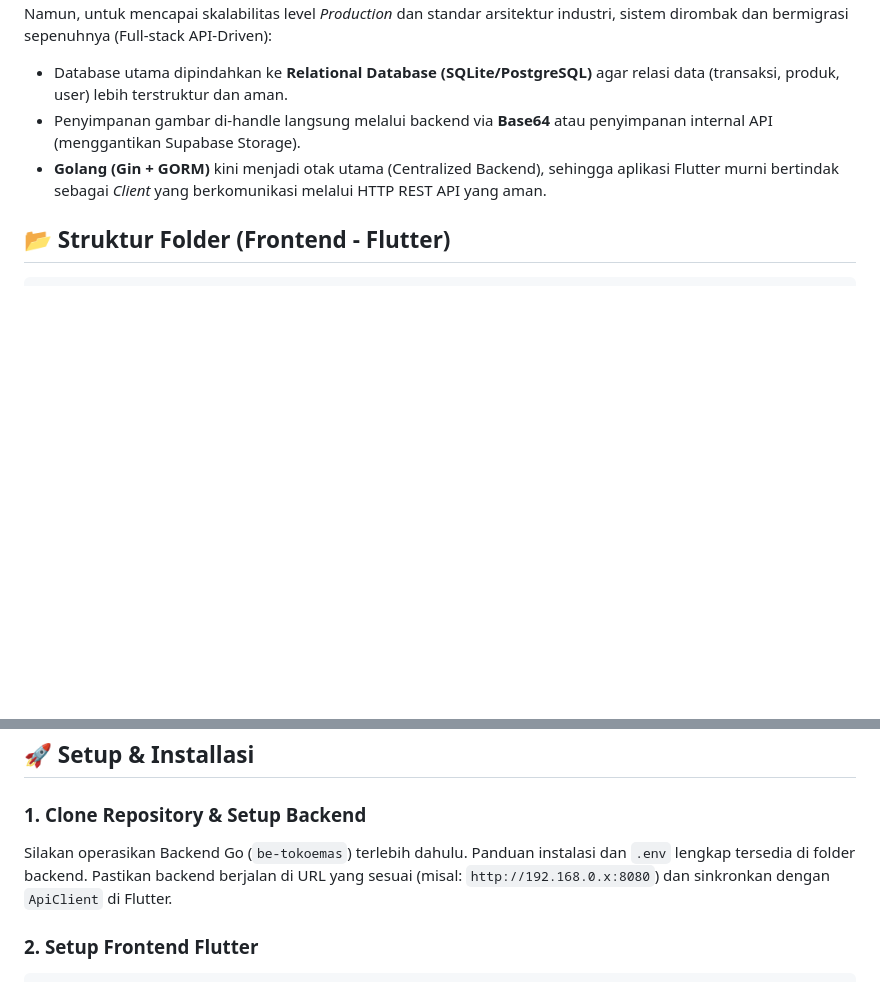
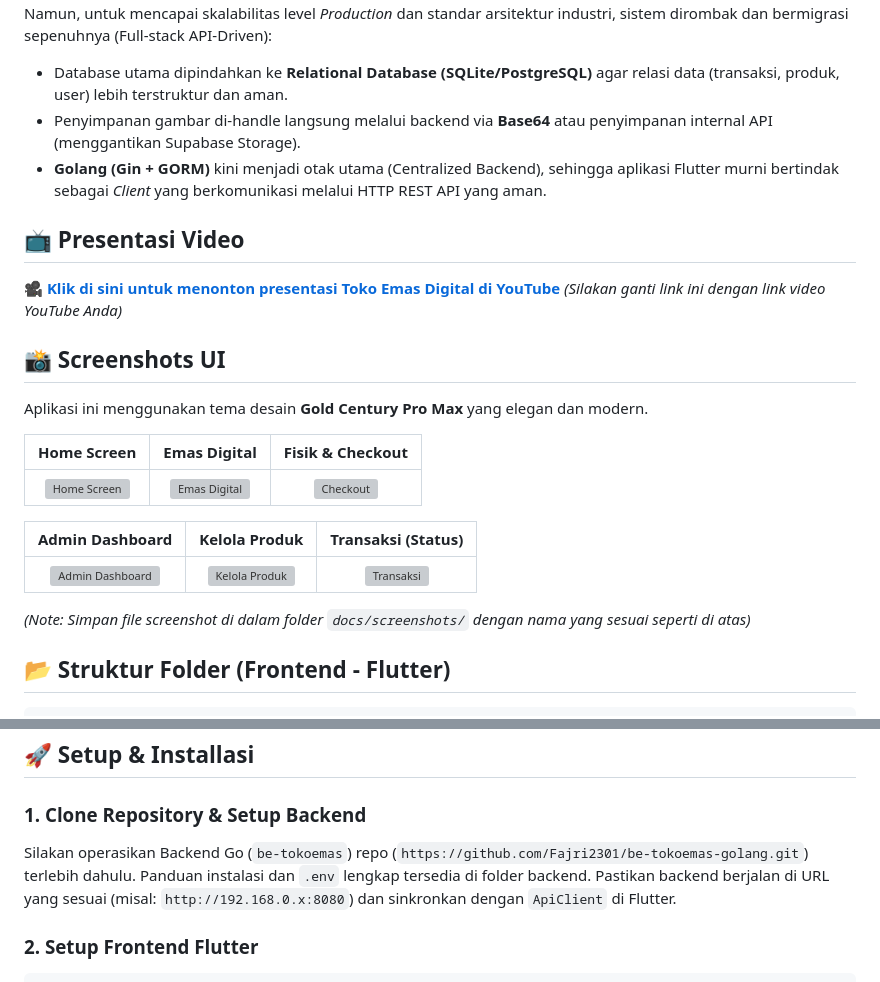
Before and after one commit to Fajri2301/uts_1123150166_tokoemasdigital, a Markdown page: README.md, 2 parts joined by grey strips. Rendered like a GitHub page; blank space fills up the shorter version; grey boxes are pictures that could not be loaded.

Commit message:
fajri : menambahkan section link presentasi YouTube dan gallery screenshots UI pada README

````diff
--- a/README.md
+++ b/README.md
@@ -49,6 +49,23 @@ Namun, untuk mencapai skalabilitas level _Production_ dan standar arsitektur ind
 - Penyimpanan gambar di-handle langsung melalui backend via **Base64** atau penyimpanan internal API (menggantikan Supabase Storage).
 - **Golang (Gin + GORM)** kini menjadi otak utama (Centralized Backend), sehingga aplikasi Flutter murni bertindak sebagai _Client_ yang berkomunikasi melalui HTTP REST API yang aman.
 
+## 📺 Presentasi Video
+🎥 **[Klik di sini untuk menonton presentasi Toko Emas Digital di YouTube](https://youtube.com/...)** *(Silakan ganti link ini dengan link video YouTube Anda)*
+
+## 📸 Screenshots UI
+
+Aplikasi ini menggunakan tema desain **Gold Century Pro Max** yang elegan dan modern.
+
+| Home Screen | Emas Digital | Fisik & Checkout |
+|:---:|:---:|:---:|
+| <img src="docs/screenshots/home.jpeg" width="200" alt="Home Screen"> | <img src="docs/screenshots/digital.jpeg" width="200" alt="Emas Digital"> | <img src="docs/screenshots/checkout.jpeg" width="200" alt="Checkout"> |
+
+| Admin Dashboard | Kelola Produk | Transaksi (Status) |
+|:---:|:---:|:---:|
+| <img src="docs/screenshots/admin_dashboard.jpeg" width="200" alt="Admin Dashboard"> | <img src="docs/screenshots/admin_product.jpeg" width="200" alt="Kelola Produk"> | <img src="docs/screenshots/admin_transaction.jpeg" width="200" alt="Transaksi"> |
+
+*(Note: Simpan file screenshot di dalam folder `docs/screenshots/` dengan nama yang sesuai seperti di atas)*
+
 ## 📂 Struktur Folder (Frontend - Flutter)
 
 ```
@@ -73,7 +90,9 @@ lib/
 
 ### 1. Clone Repository & Setup Backend
 
-Silakan operasikan Backend Go (`be-tokoemas`) terlebih dahulu. Panduan instalasi dan `.env` lengkap tersedia di folder backend.
+Silakan operasikan Backend Go (`be-tokoemas`)
+repo (`https://github.com/Fajri2301/be-tokoemas-golang.git`)
+terlebih dahulu. Panduan instalasi dan `.env` lengkap tersedia di folder backend.
 Pastikan backend berjalan di URL yang sesuai (misal: `http://192.168.0.x:8080`) dan sinkronkan dengan `ApiClient` di Flutter.
 
 ### 2. Setup Frontend Flutter
````
